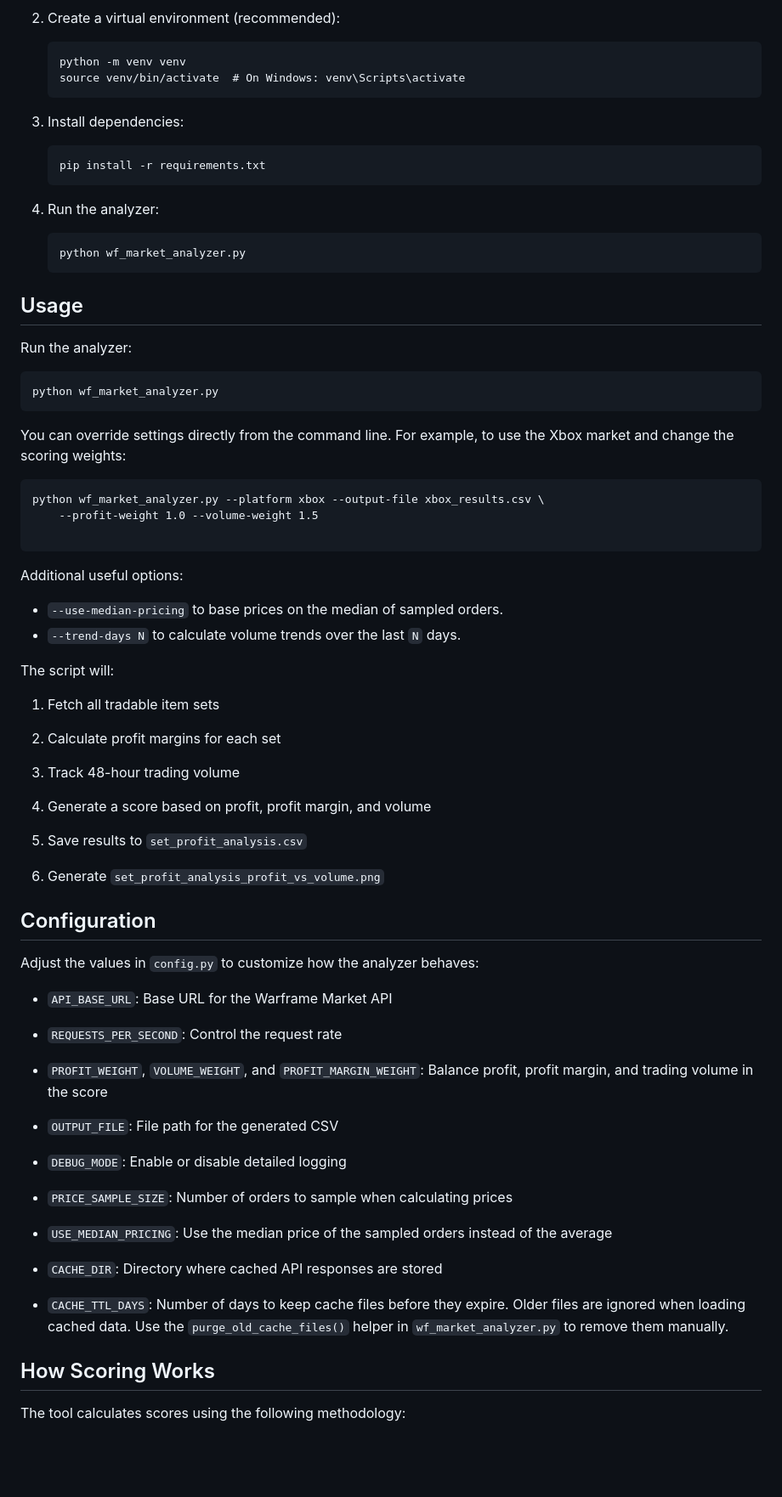
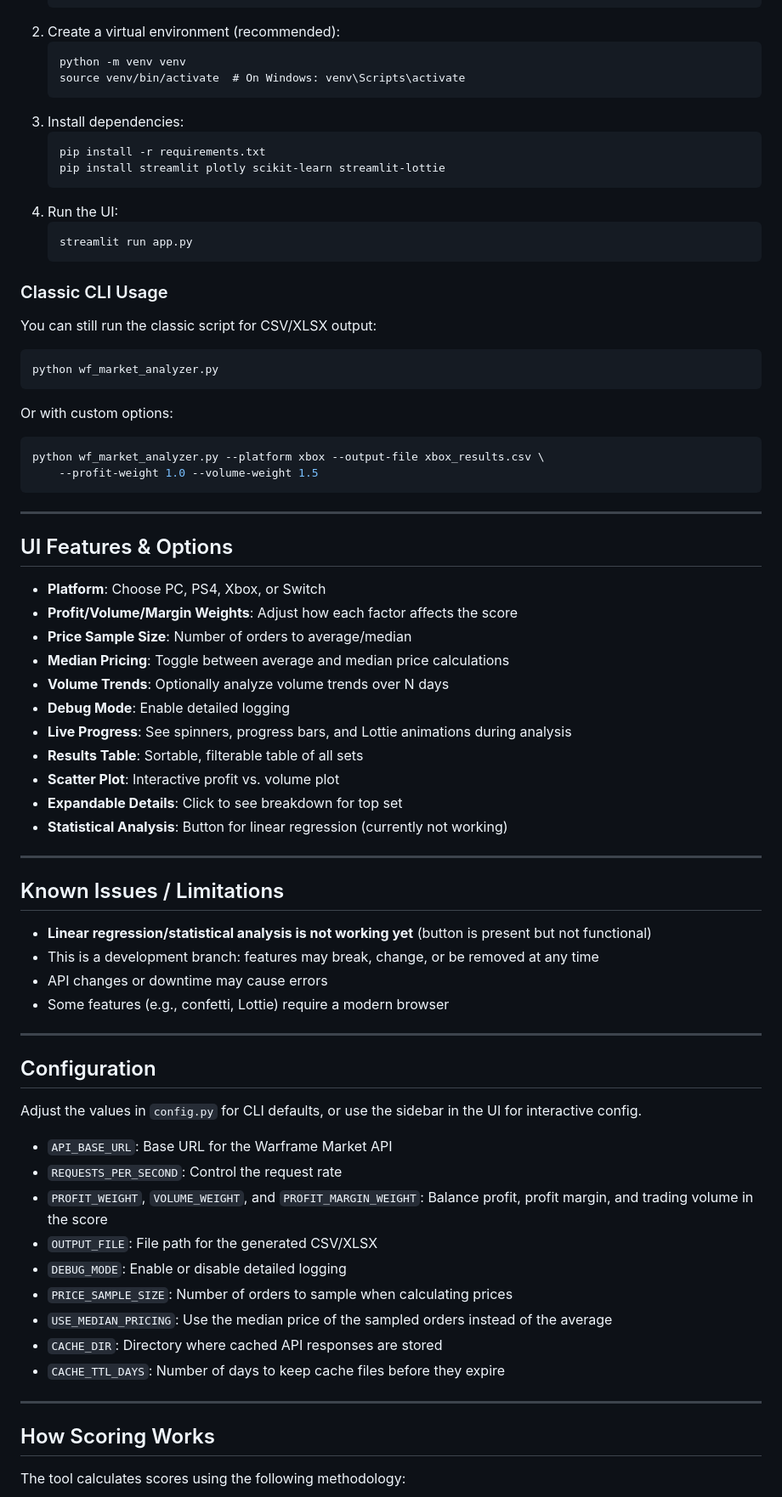
Before and after one commit to Engusseus/Warframe-Market-Set-Profit-Analyzer, a Markdown page: README.md, the part around one of its changes. Shown at 85% size. Drawn GitHub-style; blank space fills up the shorter version.

````diff
--- a/README.md
+++ b/README.md
@@ -46,65 +77,70 @@ A Python tool that analyzes the Warframe Market API to find profitable item sets
    python -m venv venv
    source venv/bin/activate  # On Windows: venv\Scripts\activate
    ```
-
 3. Install dependencies:
    ```
    pip install -r requirements.txt
+   pip install streamlit plotly scikit-learn streamlit-lottie
+   ```
+4. Run the UI:
+   ```
+   streamlit run app.py
    ```
 
-4. Run the analyzer:
-   ```
-   python wf_market_analyzer.py
-   ```
+### Classic CLI Usage
 
-## Usage
-
-Run the analyzer:
-
-```
+You can still run the classic script for CSV/XLSX output:
+```bash
 python wf_market_analyzer.py
 ```
-
-You can override settings directly from the command line. For example, to use
-the Xbox market and change the scoring weights:
-
-```
+Or with custom options:
+```bash
 python wf_market_analyzer.py --platform xbox --output-file xbox_results.csv \
     --profit-weight 1.0 --volume-weight 1.5
-
 ```
 
-Additional useful options:
+---
 
-- `--use-median-pricing` to base prices on the median of sampled orders.
-- `--trend-days N` to calculate volume trends over the last `N` days.
+## UI Features & Options
 
-The script will:
-1. Fetch all tradable item sets
-2. Calculate profit margins for each set
-3. Track 48-hour trading volume
+- **Platform**: Choose PC, PS4, Xbox, or Switch
+- **Profit/Volume/Margin Weights**: Adjust how each factor affects the score
+- **Price Sample Size**: Number of orders to average/median
+- **Median Pricing**: Toggle between average and median price calculations
+- **Volume Trends**: Optionally analyze volume trends over N days
+- **Debug Mode**: Enable detailed logging
+- **Live Progress**: See spinners, progress bars, and Lottie animations during analysis
+- **Results Table**: Sortable, filterable table of all sets
+- **Scatter Plot**: Interactive profit vs. volume plot
+- **Expandable Details**: Click to see breakdown for top set
+- **Statistical Analysis**: Button for linear regression (currently not working)
 
-4. Generate a score based on profit, profit margin, and volume
-5. Save results to `set_profit_analysis.csv`
-6. Generate `set_profit_analysis_profit_vs_volume.png`
+---
 
+## Known Issues / Limitations
+
+- **Linear regression/statistical analysis is not working yet** (button is present but not functional)
+- This is a development branch: features may break, change, or be removed at any time
+- API changes or downtime may cause errors
+- Some features (e.g., confetti, Lottie) require a modern browser
+
+---
 
 ## Configuration
 
-Adjust the values in `config.py` to customize how the analyzer behaves:
+Adjust the values in `config.py` for CLI defaults, or use the sidebar in the UI for interactive config.
 
 - `API_BASE_URL`: Base URL for the Warframe Market API
 - `REQUESTS_PER_SECOND`: Control the request rate
-
 - `PROFIT_WEIGHT`, `VOLUME_WEIGHT`, and `PROFIT_MARGIN_WEIGHT`: Balance profit, profit margin, and trading volume in the score
-- `OUTPUT_FILE`: File path for the generated CSV
-
+- `OUTPUT_FILE`: File path for the generated CSV/XLSX
 - `DEBUG_MODE`: Enable or disable detailed logging
 - `PRICE_SAMPLE_SIZE`: Number of orders to sample when calculating prices
 - `USE_MEDIAN_PRICING`: Use the median price of the sampled orders instead of the average
 - `CACHE_DIR`: Directory where cached API responses are stored
-- `CACHE_TTL_DAYS`: Number of days to keep cache files before they expire. Older files are ignored when loading cached data.
-  Use the `purge_old_cache_files()` helper in `wf_market_analyzer.py` to remove them manually.
+- `CACHE_TTL_DAYS`: Number of days to keep cache files before they expire
+
+---
 
 ## How Scoring Works
 
````
Also changed, not shown: other parts of README.md (+55 -20 lines).
